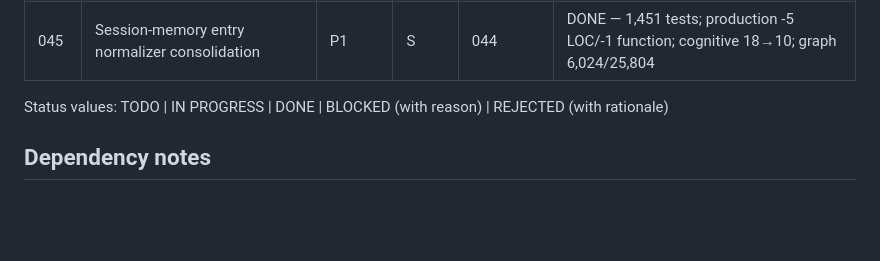
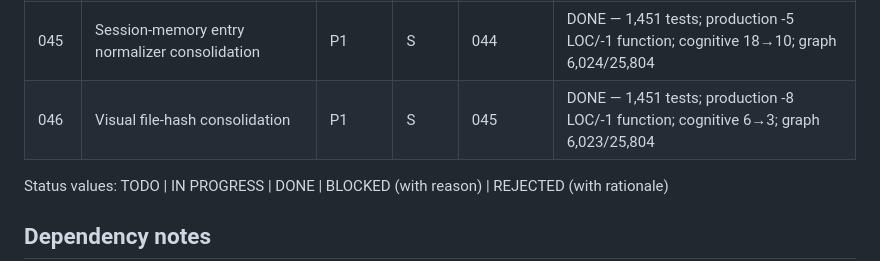
Before and after one commit to OJamals/UIdetox, a Markdown page: plans/README.md, the part around the change. Drawn GitHub-style; blank space fills up the shorter version.

Commit message:
docs: complete plan 046

```diff
--- a/plans/README.md
+++ b/plans/README.md
@@ -56,6 +56,7 @@ accumulating parallel implementations. Root reviewer owns status updates.
 | 043 | Python receiver-prefix scan consolidation | P1 | S | 042 | DONE |
 | 044 | Session-document loader consolidation | P1 | S | 043 | DONE — 1,451 tests; production -9 LOC; cognitive 24→10; loaders 2→1; graph 6,026/25,813 |
 | 045 | Session-memory entry normalizer consolidation | P1 | S | 044 | DONE — 1,451 tests; production -5 LOC/-1 function; cognitive 18→10; graph 6,024/25,804 |
+| 046 | Visual file-hash consolidation | P1 | S | 045 | DONE — 1,451 tests; production -8 LOC/-1 function; cognitive 6→3; graph 6,023/25,804 |
 
 Status values: TODO | IN PROGRESS | DONE | BLOCKED (with reason) | REJECTED (with rationale)
 
```
Also changed, not shown: plans/046-visual-file-hash-consolidation.md (added, +273 -0 lines).
